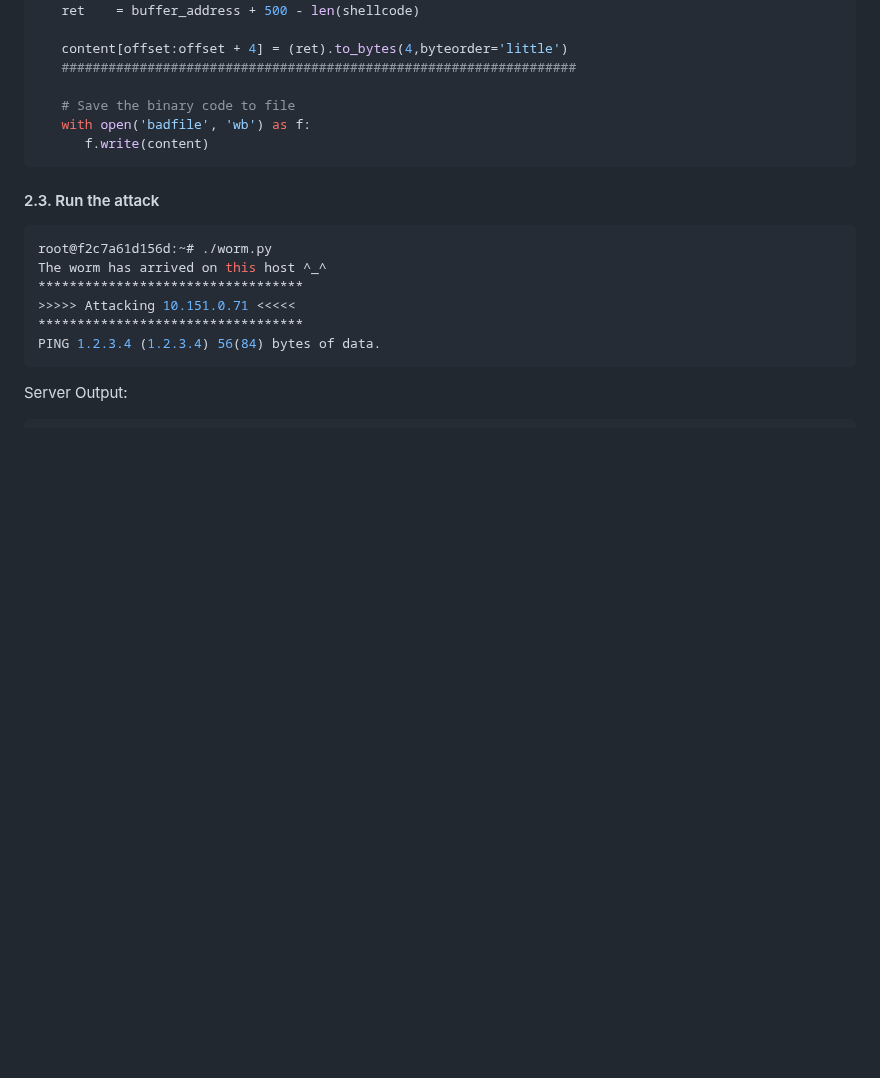
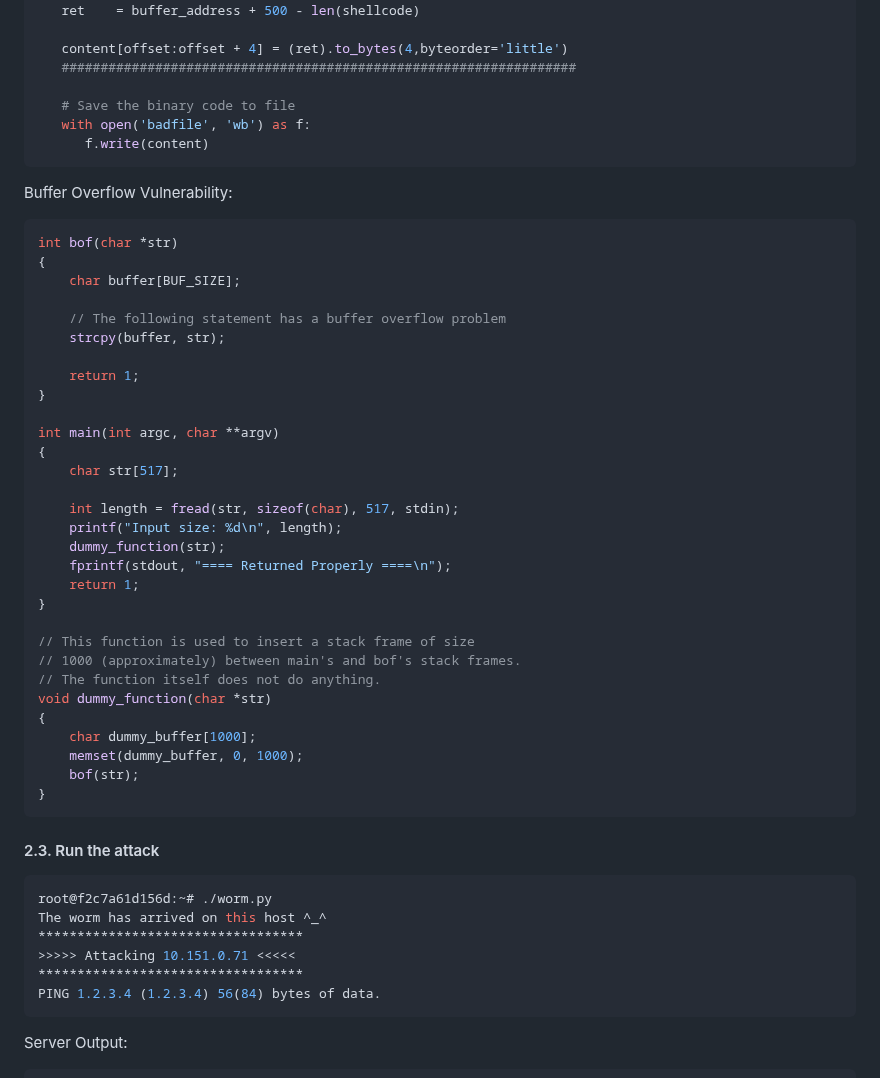
Before and after one commit to timyiu478/network-security-seed-labs, a Markdown page: labs/Morris_Worm/README.md, the part around the change. Drawn GitHub-style; blank space fills up the shorter version.

Commit message:
show the code with buffer overflow vul

````diff
--- a/labs/Morris_Worm/README.md
+++ b/labs/Morris_Worm/README.md
@@ -63,6 +63,41 @@ def createBadfile():
       f.write(content)
 ```
 
+Buffer Overflow Vulnerability:
+
+```c
+int bof(char *str)
+{
+    char buffer[BUF_SIZE];
+
+    // The following statement has a buffer overflow problem
+    strcpy(buffer, str);
+
+    return 1;
+}
+
+int main(int argc, char **argv)
+{
+    char str[517];
+
+    int length = fread(str, sizeof(char), 517, stdin);
+    printf("Input size: %d\n", length);
+    dummy_function(str);
+    fprintf(stdout, "==== Returned Properly ====\n");
+    return 1;
+}
+
+// This function is used to insert a stack frame of size
+// 1000 (approximately) between main's and bof's stack frames.
+// The function itself does not do anything.
+void dummy_function(char *str)
+{
+    char dummy_buffer[1000];
+    memset(dummy_buffer, 0, 1000);
+    bof(str);
+}
+```
+
 #### 2.3. Run the attack
 
 ```bash
````
